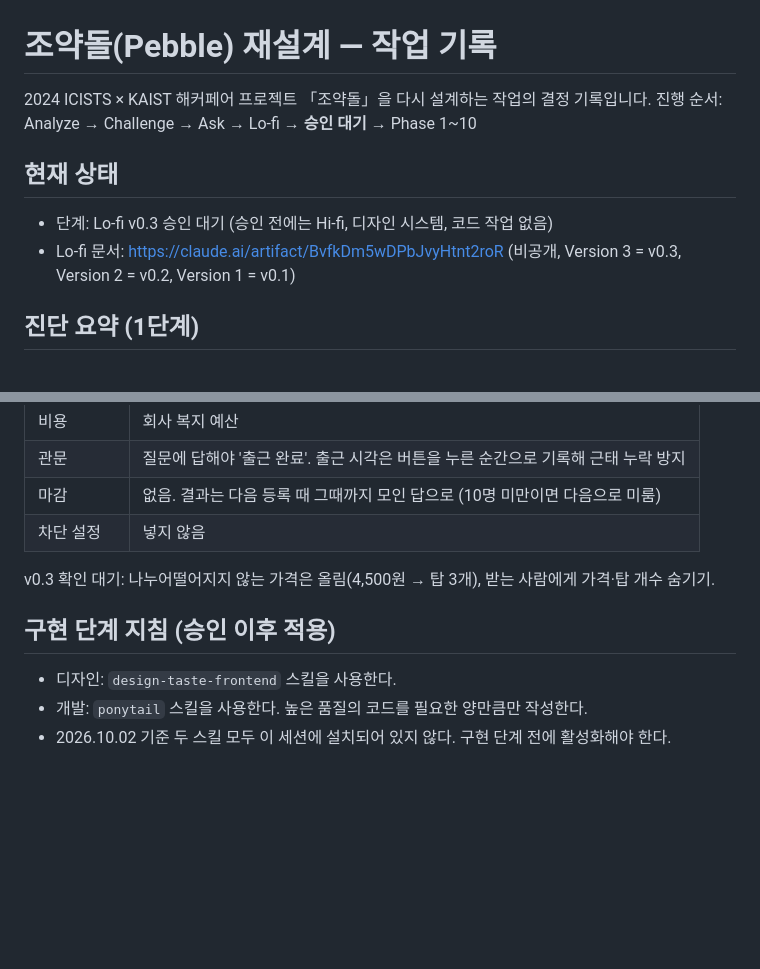
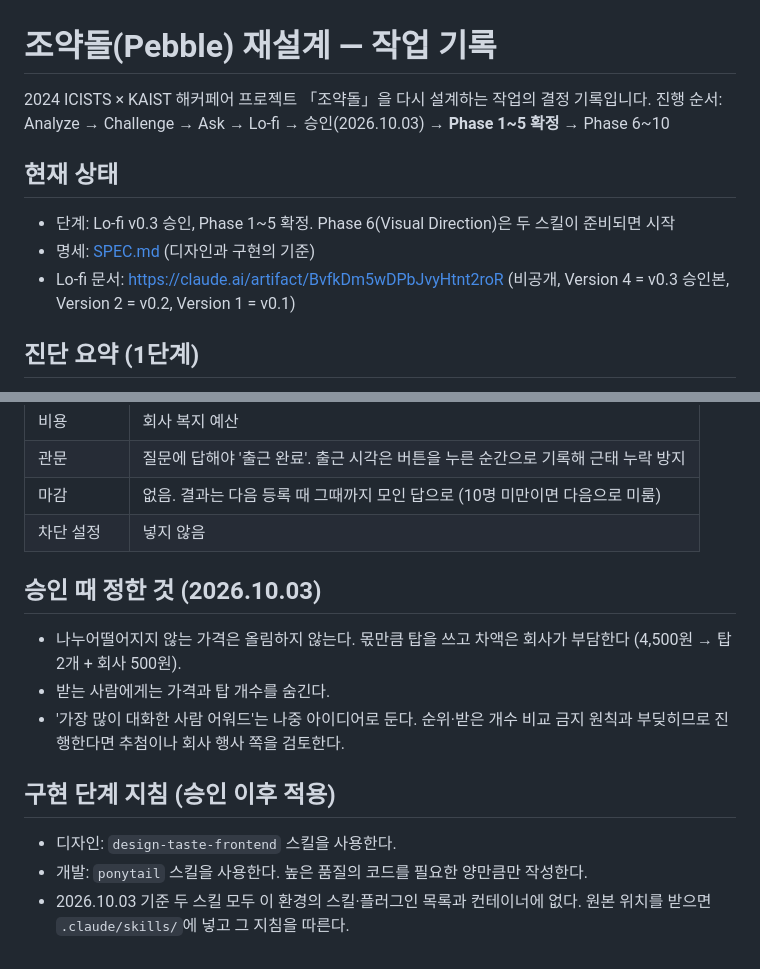
Before and after one commit to kidariseok/kidariseok.github.io, a Markdown page: pebble-redesign/README.md, 2 parts joined by grey strips. GitHub-like rendering; blank space fills up the shorter version.

Commit message:
Add Pebble product spec (Phase 1-5) after Lo-fi v0.3 approval
Co-Authored-By: Claude Opus 5.5 <noreply@anthropic.com>
Claude-Session: https://claude.ai/code/session_01LimQNzPtZcDHi2QGKQPpAh

```diff
--- a/pebble-redesign/README.md
+++ b/pebble-redesign/README.md
@@ -1,12 +1,13 @@
 # 조약돌(Pebble) 재설계 — 작업 기록
 
 2024 ICISTS × KAIST 해커페어 프로젝트 「조약돌」을 다시 설계하는 작업의 결정 기록입니다.
-진행 순서: Analyze → Challenge → Ask → Lo-fi → **승인 대기** → Phase 1~10
+진행 순서: Analyze → Challenge → Ask → Lo-fi → 승인(2026.10.03) → **Phase 1~5 확정** → Phase 6~10
 
 ## 현재 상태
 
-- 단계: Lo-fi v0.3 승인 대기 (승인 전에는 Hi-fi, 디자인 시스템, 코드 작업 없음)
-- Lo-fi 문서: https://claude.ai/artifact/BvfkDm5wDPbJvyHtnt2roR (비공개, Version 3 = v0.3, Version 2 = v0.2, Version 1 = v0.1)
+- 단계: Lo-fi v0.3 승인, Phase 1~5 확정. Phase 6(Visual Direction)은 두 스킬이 준비되면 시작
+- 명세: [SPEC.md](SPEC.md) (디자인과 구현의 기준)
+- Lo-fi 문서: https://claude.ai/artifact/BvfkDm5wDPbJvyHtnt2roR (비공개, Version 4 = v0.3 승인본, Version 2 = v0.2, Version 1 = v0.1)
 
 ## 진단 요약 (1단계)
 
@@ -63,10 +64,14 @@
 | 마감 | 없음. 결과는 다음 등록 때 그때까지 모인 답으로 (10명 미만이면 다음으로 미룸) |
 | 차단 설정 | 넣지 않음 |
 
-v0.3 확인 대기: 나누어떨어지지 않는 가격은 올림(4,500원 → 탑 3개), 받는 사람에게 가격·탑 개수 숨기기.
+## 승인 때 정한 것 (2026.10.03)
+
+- 나누어떨어지지 않는 가격은 올림하지 않는다. 몫만큼 탑을 쓰고 차액은 회사가 부담한다 (4,500원 → 탑 2개 + 회사 500원).
+- 받는 사람에게는 가격과 탑 개수를 숨긴다.
+- '가장 많이 대화한 사람 어워드'는 나중 아이디어로 둔다. 순위·받은 개수 비교 금지 원칙과 부딪히므로 진행한다면 추첨이나 회사 행사 쪽을 검토한다.
 
 ## 구현 단계 지침 (승인 이후 적용)
 
 - 디자인: `design-taste-frontend` 스킬을 사용한다.
 - 개발: `ponytail` 스킬을 사용한다. 높은 품질의 코드를 필요한 양만큼만 작성한다.
-- 2026.10.02 기준 두 스킬 모두 이 세션에 설치되어 있지 않다. 구현 단계 전에 활성화해야 한다.
+- 2026.10.03 기준 두 스킬 모두 이 환경의 스킬·플러그인 목록과 컨테이너에 없다. 원본 위치를 받으면 `.claude/skills/`에 넣고 그 지침을 따른다.
```
Also changed, not shown: pebble-redesign/SPEC.md (added, +207 -0 lines).
